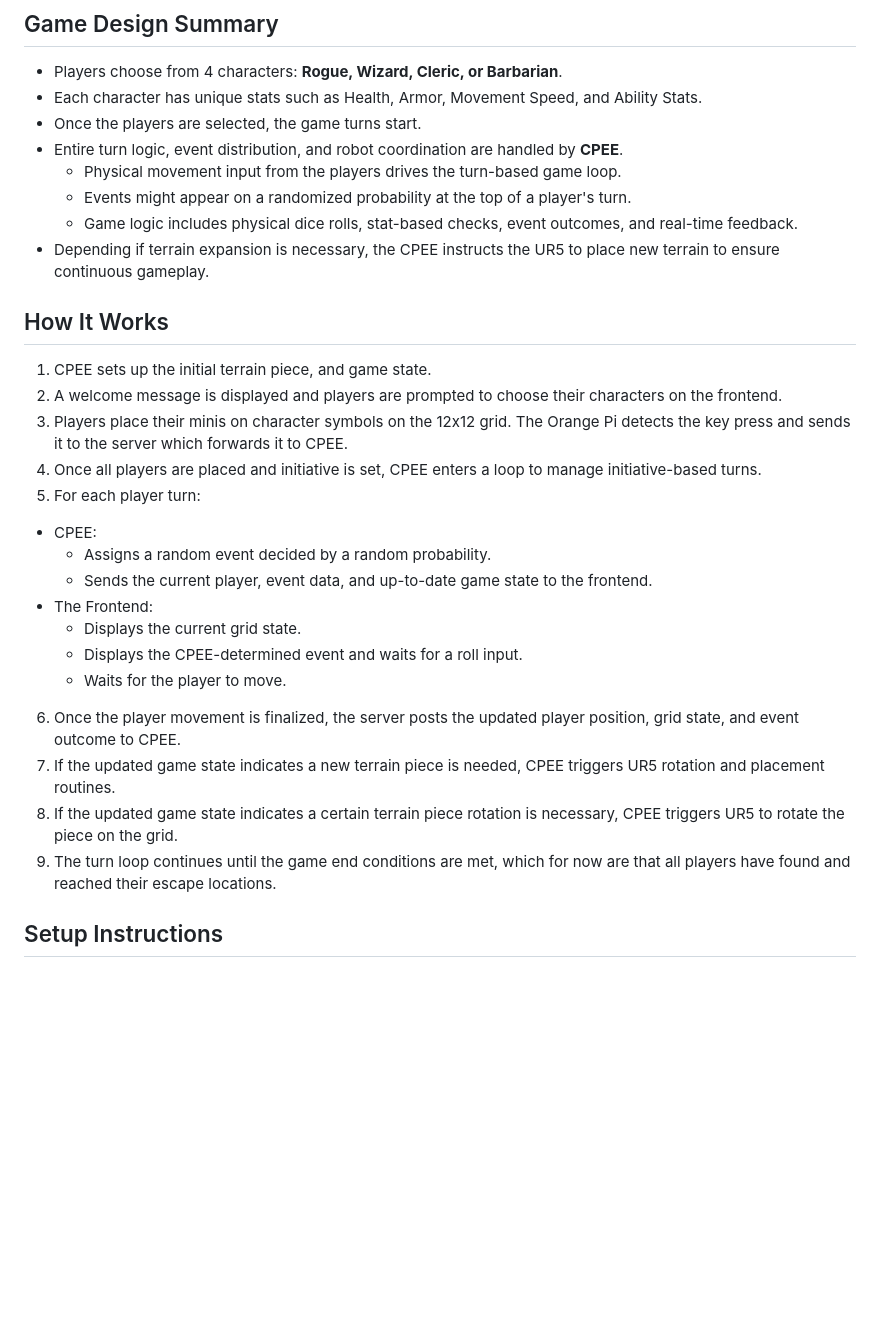
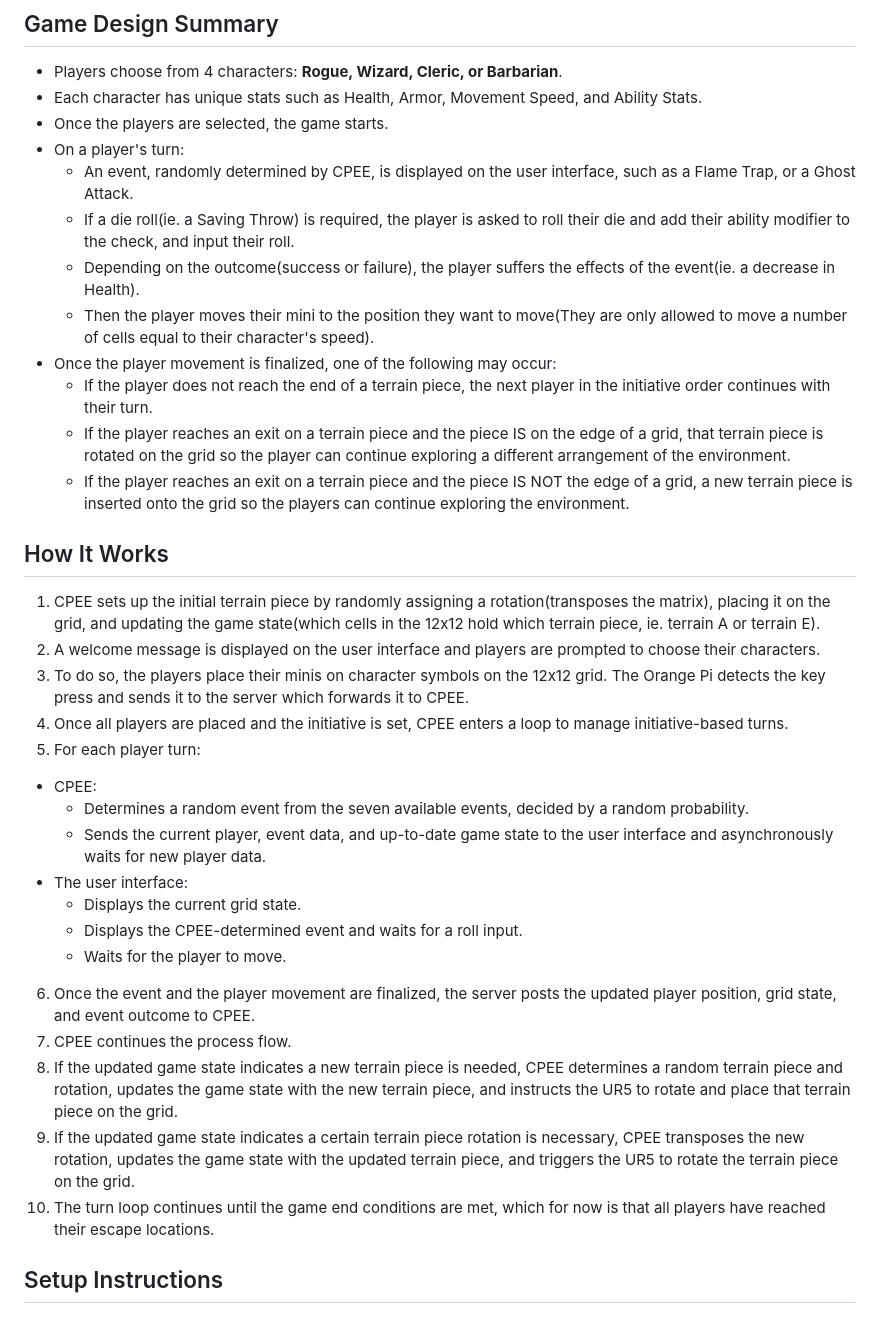
Before and after one commit to iamZackZack/grid-master, a Markdown page: README.md, the part around the change. Drawn GitHub-style; blank space fills up the shorter version.

```diff
--- a/README.md
+++ b/README.md
@@ -59,31 +59,36 @@ grid-master/
 
 * Players choose from 4 characters: **Rogue, Wizard, Cleric, or Barbarian**.
 * Each character has unique stats such as Health, Armor, Movement Speed, and Ability Stats.
-* Once the players are selected, the game turns start.
-* Entire turn logic, event distribution, and robot coordination are handled by **CPEE**.
-  * Physical movement input from the players drives the turn-based game loop.
-  * Events might appear on a randomized probability at the top of a player's turn.
-  * Game logic includes physical dice rolls, stat-based checks, event outcomes, and real-time feedback.
-* Depending if terrain expansion is necessary, the CPEE instructs the UR5 to place new terrain to ensure continuous gameplay.
+* Once the players are selected, the game starts.
+* On a player's turn:
+  * An event, randomly determined by CPEE, is displayed on the user interface, such as a Flame Trap, or a Ghost Attack.
+  * If a die roll(ie. a Saving Throw) is required, the player is asked to roll their die and add their ability modifier to the check, and input their roll.
+  * Depending on the outcome(success or failure), the player suffers the effects of the event(ie. a decrease in Health).
+  * Then the player moves their mini to the position they want to move(They are only allowed to move a number of cells equal to their character's speed).
+* Once the player movement is finalized, one of the following may occur:
+  * If the player does not reach the end of a terrain piece, the next player in the initiative order continues with their turn.
+  * If the player reaches an exit on a terrain piece and the piece IS on the edge of a grid, that terrain piece is rotated on the grid so the player can continue exploring a different arrangement of the environment.
+  * If the player reaches an exit on a terrain piece and the piece IS NOT the edge of a grid, a new terrain piece is inserted onto the grid so the players can continue exploring the environment.
 
 ## How It Works
 
-1. CPEE sets up the initial terrain piece, and game state.
-2. A welcome message is displayed and players are prompted to choose their characters on the frontend.
-3. Players place their minis on character symbols on the 12x12 grid. The Orange Pi detects the key press and sends it to the server which forwards it to CPEE.
-4. Once all players are placed and initiative is set, CPEE enters a loop to manage initiative-based turns.
+1. CPEE sets up the initial terrain piece by randomly assigning a rotation(transposes the matrix), placing it on the grid, and updating the game state(which cells in the 12x12 hold which terrain piece, ie. terrain A or terrain E).
+2. A welcome message is displayed on the user interface and players are prompted to choose their characters.
+3. To do so, the players place their minis on character symbols on the 12x12 grid. The Orange Pi detects the key press and sends it to the server which forwards it to CPEE.
+4. Once all players are placed and the initiative is set, CPEE enters a loop to manage initiative-based turns.
 5. For each player turn:
   * CPEE:
-    * Assigns a random event decided by a random probability.
-    * Sends the current player, event data, and up-to-date game state to the frontend.
-  * The Frontend:
+    * Determines a random event from the seven available events, decided by a random probability.
+    * Sends the current player, event data, and up-to-date game state to the user interface and asynchronously waits for new player data.
+  * The user interface:
     * Displays the current grid state.
     * Displays the CPEE-determined event and waits for a roll input.
     * Waits for the player to move.
-6. Once the player movement is finalized, the server posts the updated player position, grid state, and event outcome to CPEE.
-7. If the updated game state indicates a new terrain piece is needed, CPEE triggers UR5 rotation and placement routines.
-8. If the updated game state indicates a certain terrain piece rotation is necessary, CPEE triggers UR5 to rotate the piece on the grid.
-9. The turn loop continues until the game end conditions are met, which for now are that all players have found and reached their escape locations.
+6. Once the event and the player movement are finalized, the server posts the updated player position, grid state, and event outcome to CPEE.
+7. CPEE continues the process flow.
+8. If the updated game state indicates a new terrain piece is needed, CPEE determines a random terrain piece and rotation, updates the game state with the new terrain piece, and instructs the UR5 to rotate and place that terrain piece on the grid.
+9. If the updated game state indicates a certain terrain piece rotation is necessary, CPEE transposes the new rotation, updates the game state with the updated terrain piece, and triggers the UR5 to rotate the terrain piece on the grid.
+10. The turn loop continues until the game end conditions are met, which for now is that all players have reached their escape locations.
 
 ## Setup Instructions
 
```
